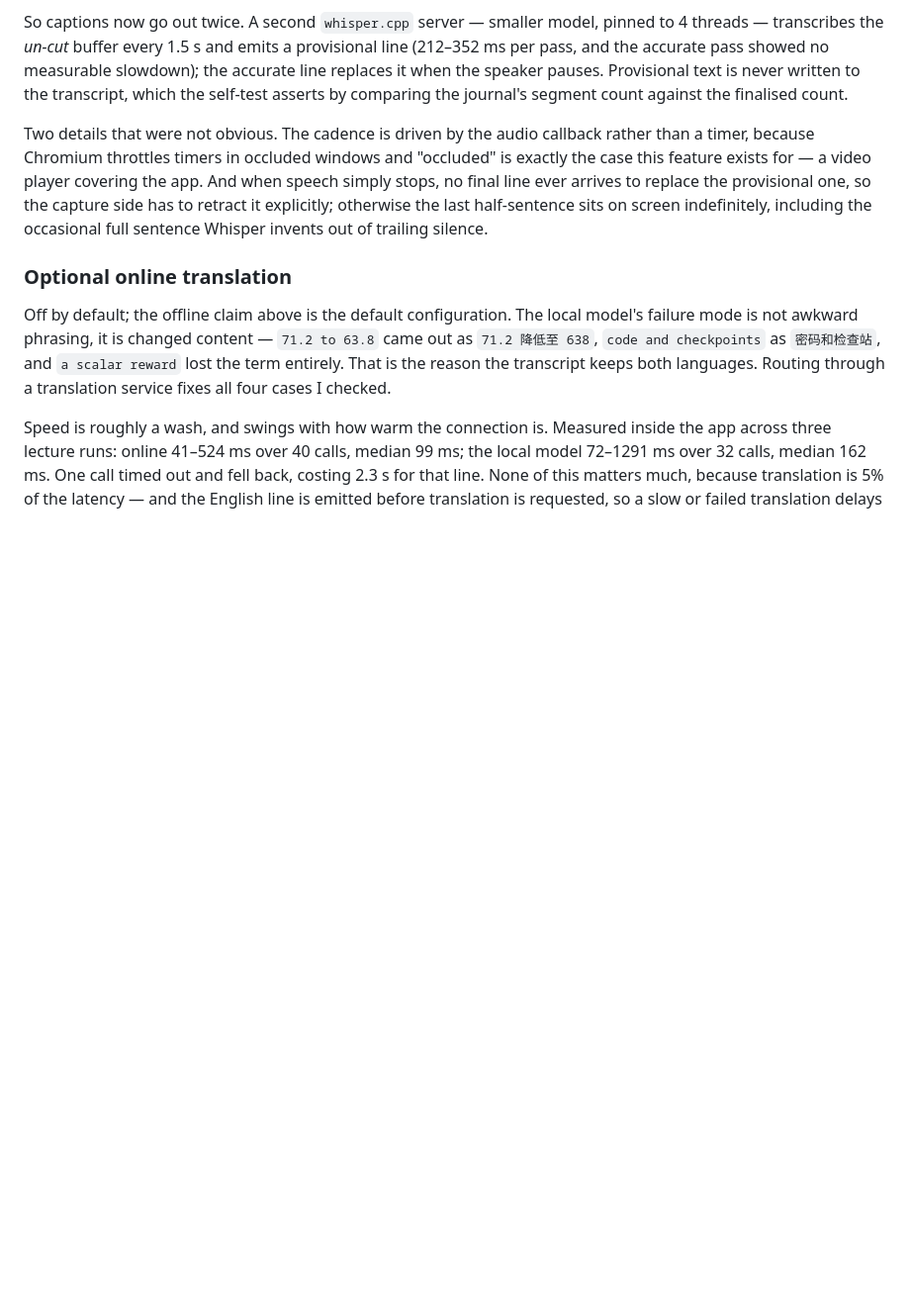
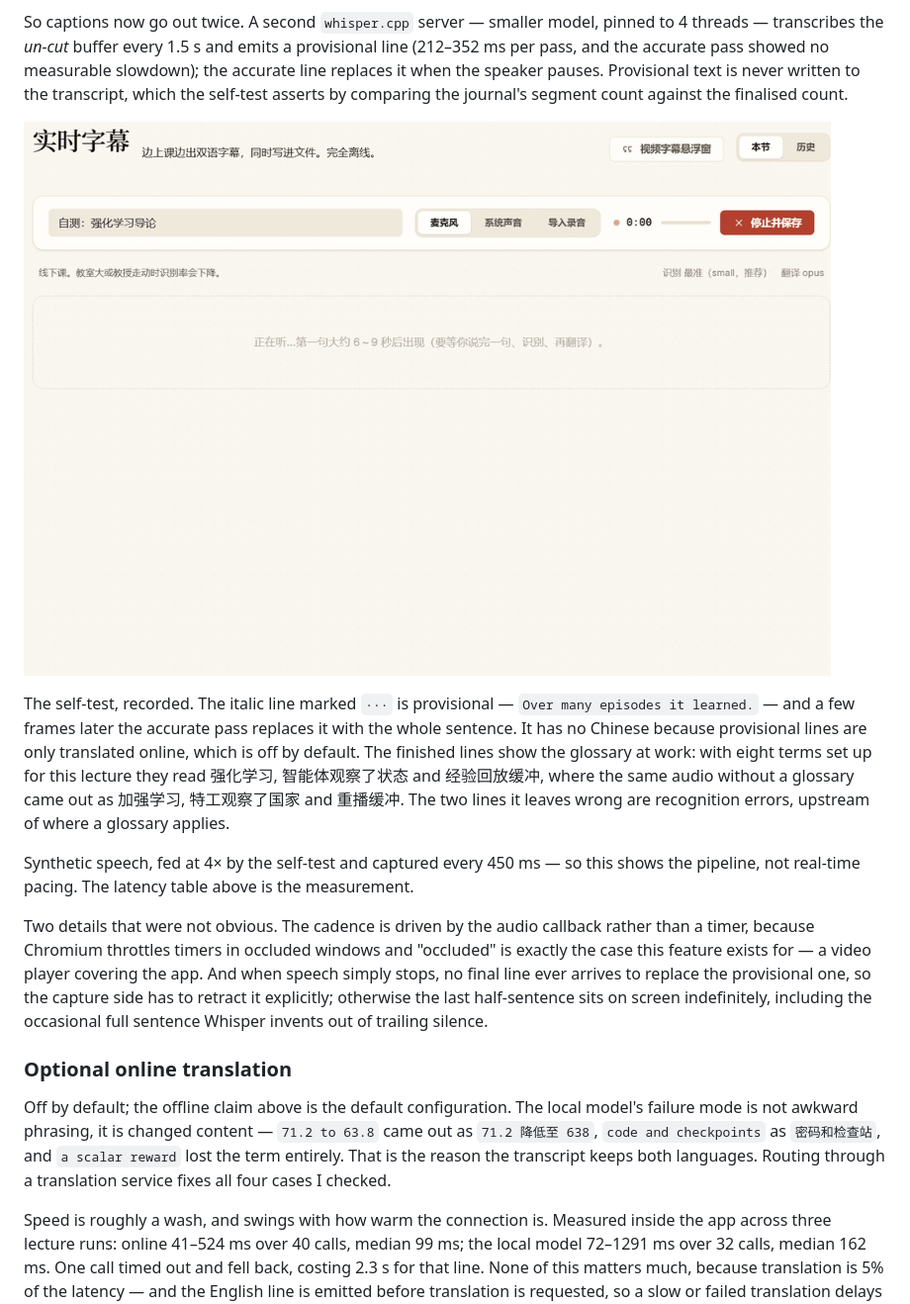
Before and after one commit to liu-x27/lexica, a Markdown page: README.md, the part around the change. Shown at 99% size. Drawn GitHub-style; pictures changed too: docs/screenshots/captions.gif (added); blank space fills up the shorter version.

```diff
--- a/README.md
+++ b/README.md
@@ -121,6 +121,19 @@ threads — transcribes the *un-cut* buffer every 1.5 s and emits a provisional
 line replaces it when the speaker pauses. Provisional text is never written to the
 transcript, which the self-test asserts by comparing the journal's segment count against
 the finalised count.
+
+![Rolling captions: an italic provisional line is replaced by the accurate pass; the glossary corrects terms in the finished lines](docs/screenshots/captions.gif)
+
+The self-test, recorded. The italic line marked `···` is provisional — `Over many
+episodes it learned.` — and a few frames later the accurate pass replaces it with the
+whole sentence. It has no Chinese because provisional lines are only translated online,
+which is off by default. The finished lines show the glossary at work: with eight terms
+set up for this lecture they read 强化学习, 智能体观察了状态 and 经验回放缓冲, where the
+same audio without a glossary came out as 加强学习, 特工观察了国家 and 重播缓冲. The two
+lines it leaves wrong are recognition errors, upstream of where a glossary applies.
+
+Synthetic speech, fed at 4× by the self-test and captured every 450 ms — so this shows
+the pipeline, not real-time pacing. The latency table above is the measurement.
 
 Two details that were not obvious. The cadence is driven by the audio callback rather
 than a timer, because Chromium throttles timers in occluded windows and "occluded" is
```
Also changed, not shown: README.zh-CN.md (+12 -0 lines).
